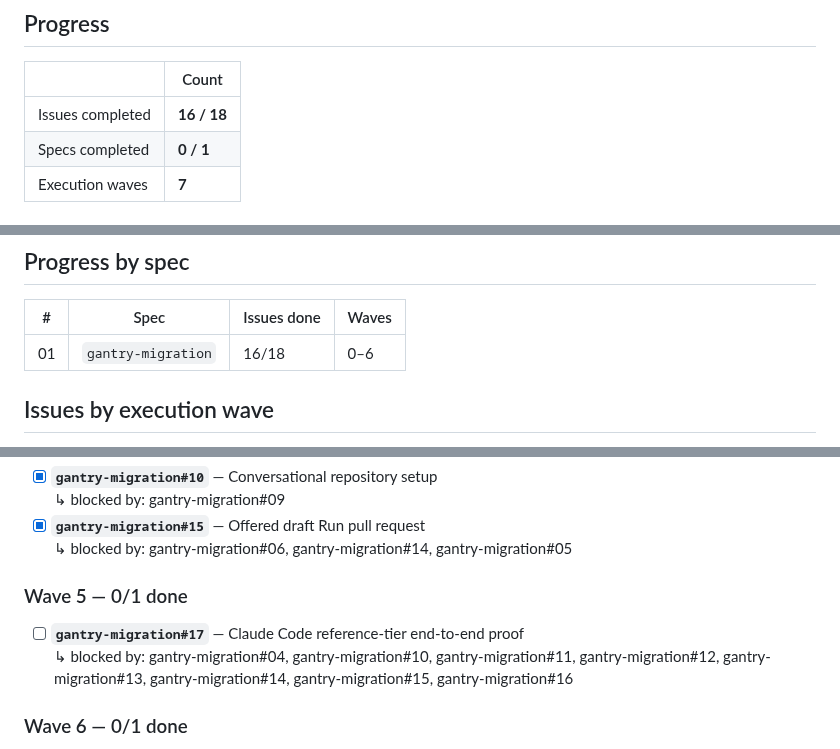
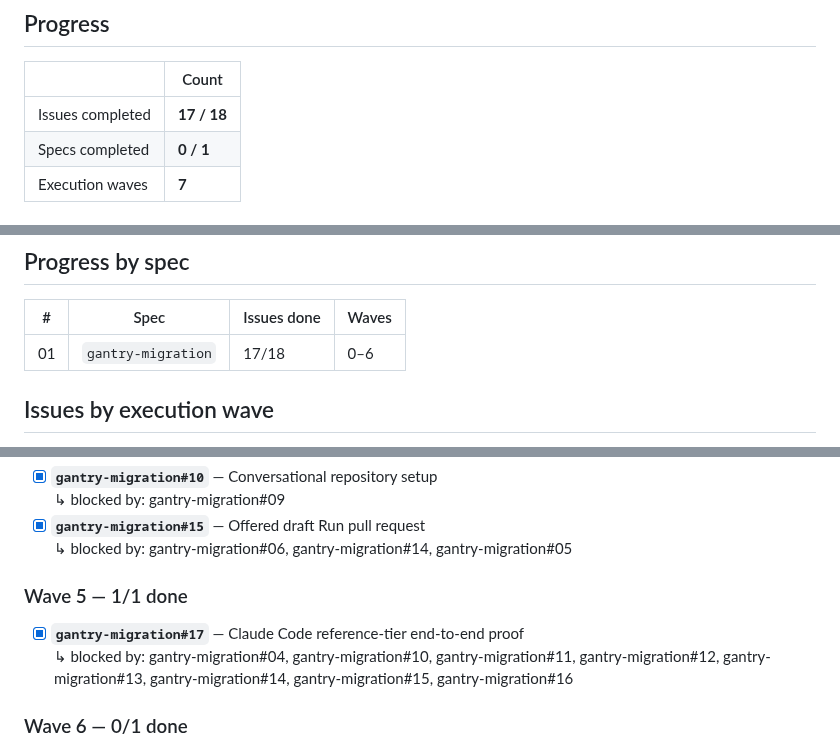
Before and after one commit to JulioBorges/gantry, a Markdown page: ROADMAP.md, 3 parts joined by grey strips. Rendered like a GitHub page.

Commit message:
chore(roadmap): gantry-migration#17 done

```diff
--- a/ROADMAP.md
+++ b/ROADMAP.md
@@ -36,7 +36,7 @@ acceptance criteria are not all met. A partially delivered slice stays unticked.
 
 | | Count |
 |---|---|
-| Issues completed | **16 / 18** |
+| Issues completed | **17 / 18** |
 | Specs completed | **0 / 1** |
 | Execution waves | **7** |
 
@@ -114,7 +114,7 @@ longer exist.
 
 | # | Spec | Issues done | Waves |
 |---|---|---|---|
-| 01 | `gantry-migration` | 16/18 | 0–6 |
+| 01 | `gantry-migration` | 17/18 | 0–6 |
 
 <!-- END GENERATED: spec progress -->
 
@@ -171,9 +171,9 @@ of the others, and an issue never waits on anything in its own wave or a later o
 - [x] **`gantry-migration#15`** — Offered draft Run pull request
   <br>↳ blocked by: gantry-migration#06, gantry-migration#14, gantry-migration#05
 
-### Wave 5 — 0/1 done
+### Wave 5 — 1/1 done
 
-- [ ] **`gantry-migration#17`** — Claude Code reference-tier end-to-end proof
+- [x] **`gantry-migration#17`** — Claude Code reference-tier end-to-end proof
   <br>↳ blocked by: gantry-migration#04, gantry-migration#10, gantry-migration#11, gantry-migration#12, gantry-migration#13, gantry-migration#14, gantry-migration#15, gantry-migration#16
 
 ### Wave 6 — 0/1 done
```
Also changed, not shown: 1 other file.
